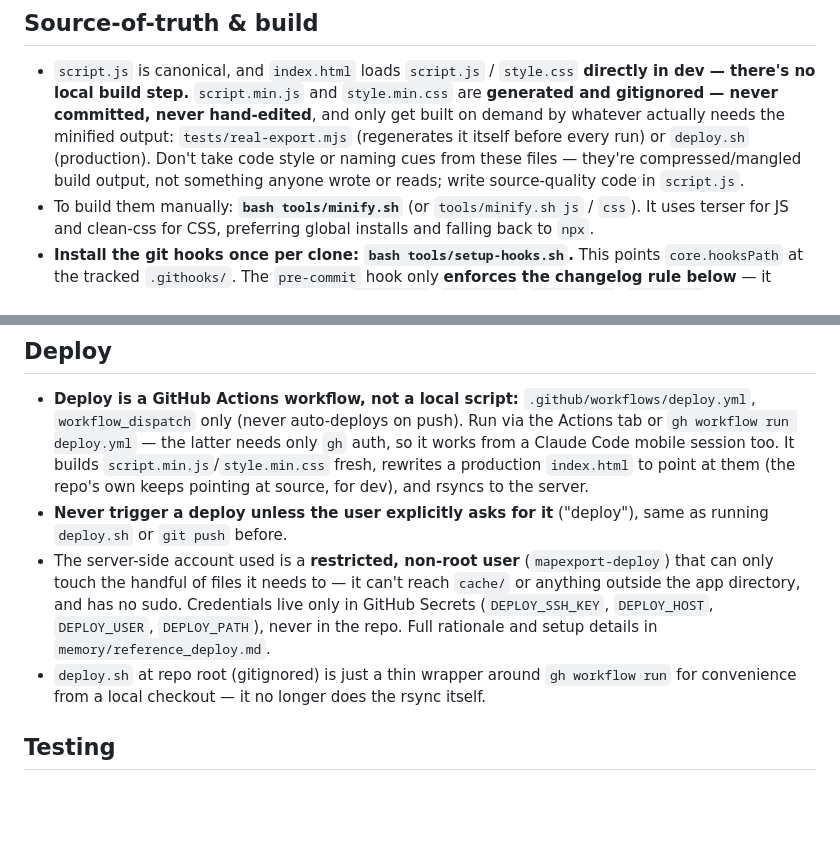
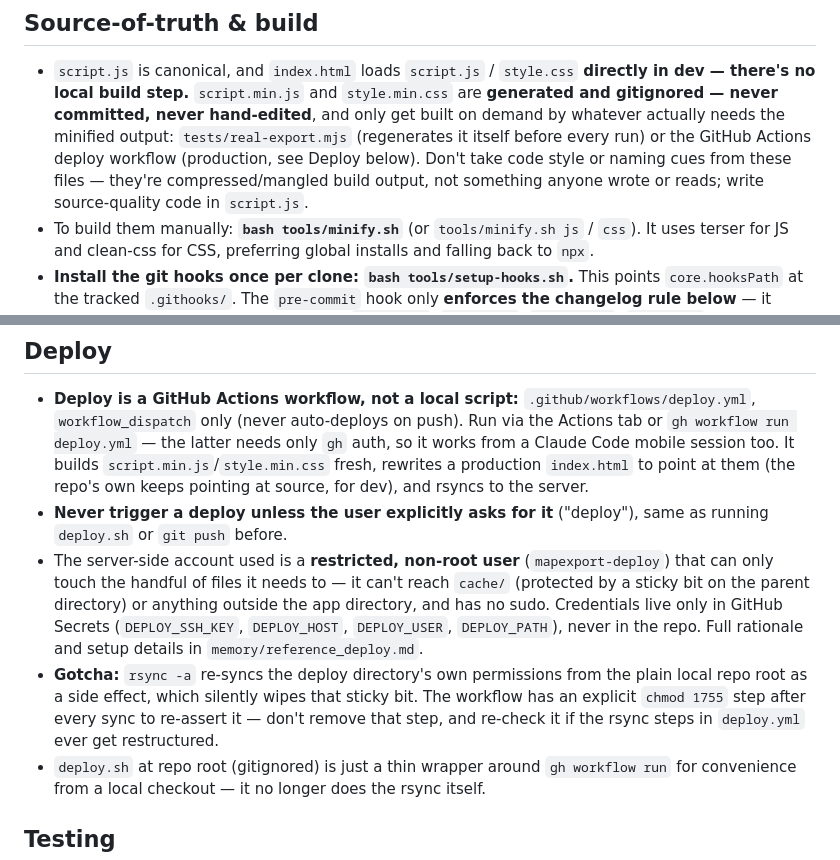
Before and after one commit to shifthappens/MapExport, a Markdown page: CLAUDE.md, 2 parts joined by grey strips. Rendered like a GitHub page; blank space fills up the shorter version.

Commit message:
docs: fix stale deploy.sh reference in CLAUDE.md, note sticky-bit gotcha
Small follow-up to the GitHub Actions deploy move: CLAUDE.md still said
deploy.sh builds the production assets, but that's the Actions workflow
now (deploy.sh just triggers it). Also surfaced the rsync -a / sticky bit
gotcha here, not just in memory/reference_deploy.md, since it's the kind
of thing worth knowing before touching deploy.yml again.

Co-Authored-By: Claude Sonnet 5 <noreply@anthropic.com>

```diff
--- a/CLAUDE.md
+++ b/CLAUDE.md
@@ -21,9 +21,10 @@ maintenance rule is restated at the top of `CHANGELOG.md` itself.
   `style.min.css` are **generated and gitignored — never committed, never
   hand-edited**, and only get built on demand by whatever actually needs the
   minified output: `tests/real-export.mjs` (regenerates it itself before every
-  run) or `deploy.sh` (production). Don't take code style or naming cues from
-  these files — they're compressed/mangled build output, not something anyone
-  wrote or reads; write source-quality code in `script.js`.
+  run) or the GitHub Actions deploy workflow (production, see Deploy below).
+  Don't take code style or naming cues from these files — they're
+  compressed/mangled build output, not something anyone wrote or reads; write
+  source-quality code in `script.js`.
 - To build them manually: **`bash tools/minify.sh`** (or `tools/minify.sh js` /
   `css`). It uses terser for JS and clean-css for CSS, preferring global
   installs and falling back to `npx`.
@@ -49,10 +50,16 @@ maintenance rule is restated at the top of `CHANGELOG.md` itself.
   same as running `deploy.sh` or `git push` before.
 - The server-side account used is a **restricted, non-root user**
   (`mapexport-deploy`) that can only touch the handful of files it needs to —
-  it can't reach `cache/` or anything outside the app directory, and has no
-  sudo. Credentials live only in GitHub Secrets (`DEPLOY_SSH_KEY`,
-  `DEPLOY_HOST`, `DEPLOY_USER`, `DEPLOY_PATH`), never in the repo. Full
-  rationale and setup details in `memory/reference_deploy.md`.
+  it can't reach `cache/` (protected by a sticky bit on the parent directory)
+  or anything outside the app directory, and has no sudo. Credentials live
+  only in GitHub Secrets (`DEPLOY_SSH_KEY`, `DEPLOY_HOST`, `DEPLOY_USER`,
+  `DEPLOY_PATH`), never in the repo. Full rationale and setup details in
+  `memory/reference_deploy.md`.
+- **Gotcha:** `rsync -a` re-syncs the deploy directory's own permissions from
+  the plain local repo root as a side effect, which silently wipes that
+  sticky bit. The workflow has an explicit `chmod 1755` step after every sync
+  to re-assert it — don't remove that step, and re-check it if the rsync
+  steps in `deploy.yml` ever get restructured.
 - `deploy.sh` at repo root (gitignored) is just a thin wrapper around
   `gh workflow run` for convenience from a local checkout — it no longer does
   the rsync itself.
```
